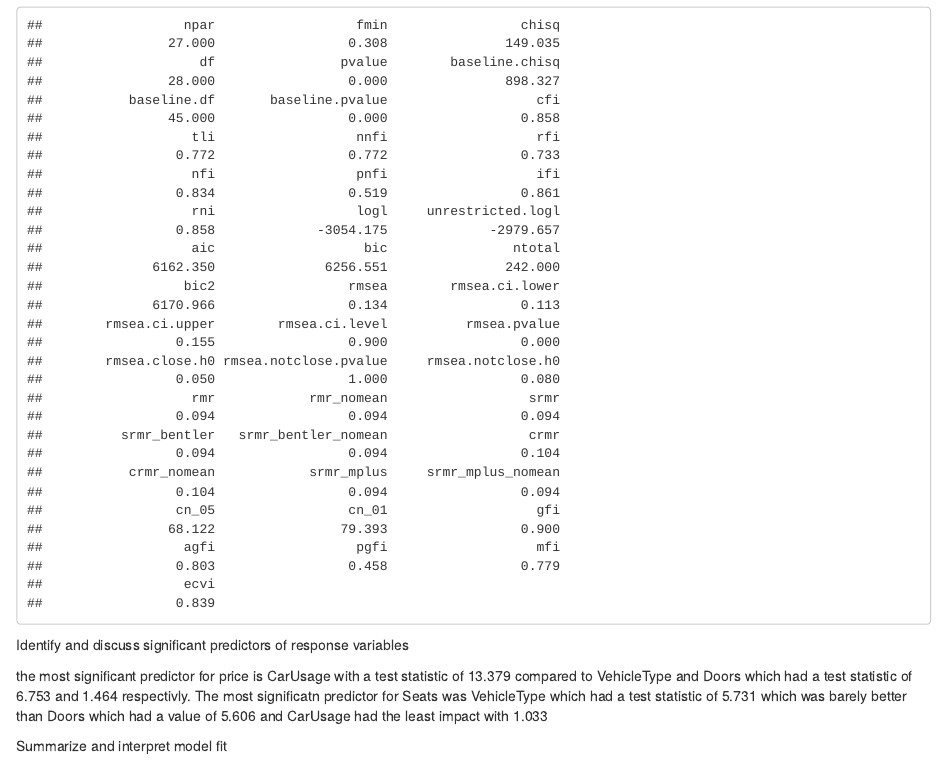
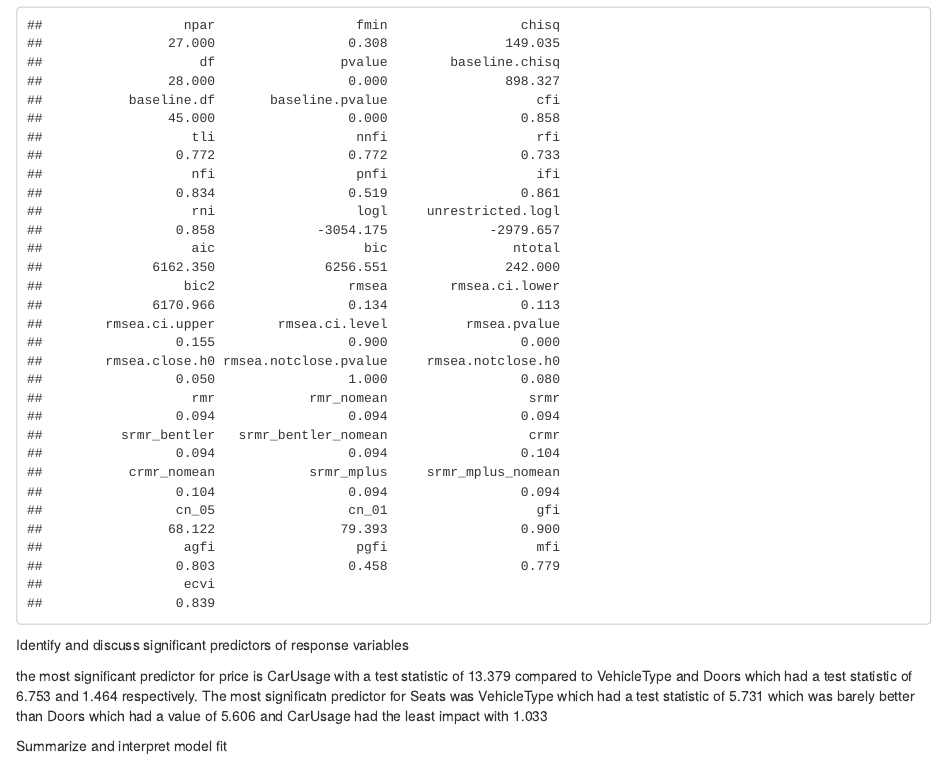
Before and after one commit to Chi-Ling/DASC-360-Project, an R Markdown document (SEM.Rmd): the page in a window 1100 px wide, from 1920 px down. Rendered offline with R 4.5, knitr and Pandoc, with nearby package versions.

Commit message:
with part two done

````diff
--- a/SEM.Rmd
+++ b/SEM.Rmd
@@ -67,7 +67,7 @@ indices
 ```
 Identify and discuss significant predictors of response variables
 
-the most significant predictor for price is CarUsage with a test statistic of 13.379 compared to VehicleType and Doors which had a test statistic of 6.753 and 1.464 respectivly.
+the most significant predictor for price is CarUsage with a test statistic of 13.379 compared to VehicleType and Doors which had a test statistic of 6.753 and 1.464 respectively.
 The most significatn predictor for Seats was VehicleType which had a test statistic of 5.731 which was barely better than Doors which had a value of 5.606 and CarUsage had the least impact with 1.033
 
 Summarize and interpret model fit
````
